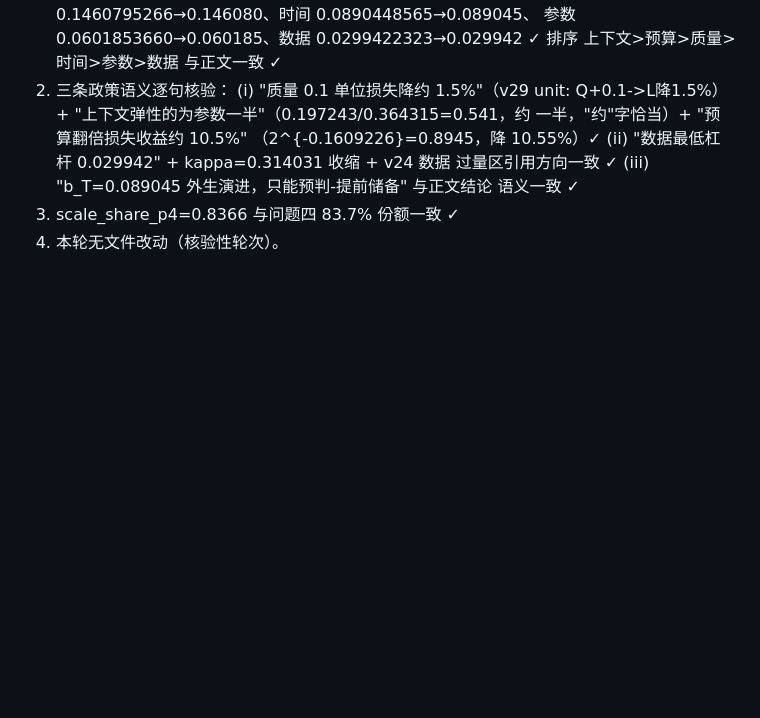
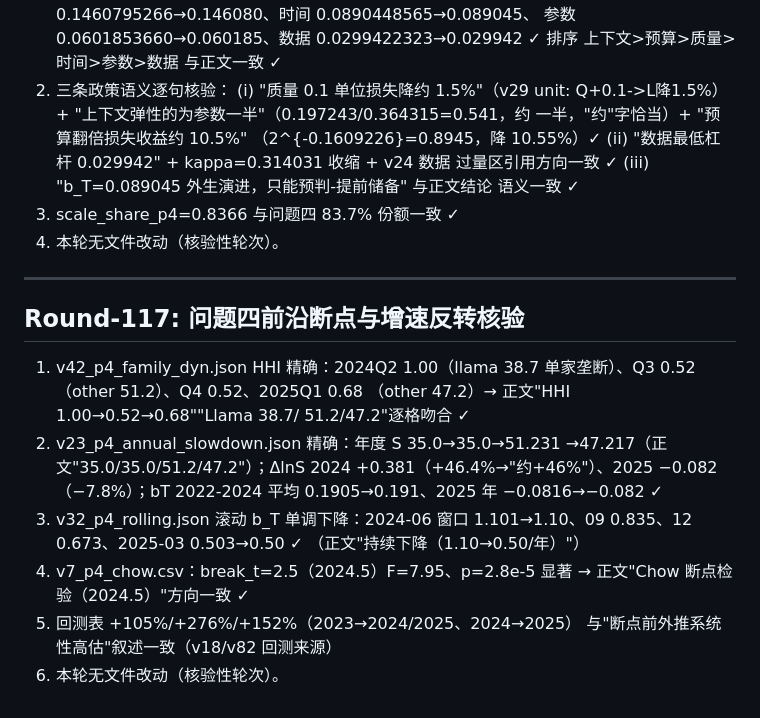
Before and after one commit to Akun-python/llm-compute-allocation-modeling, a Markdown page: PAPER_CLAIM_AUDIT.md, the part around the change. Drawn GitHub-style; blank space fills up the shorter version.

Commit message:
audit: Round-117 问题四前沿断点与增速反转核验(v42 HHI 1.00/0.52/0.68与领跑分值逐格, v23年度S与ΔlnS+0.381/-0.082与bT 0.191vs-0.082, v32滚动1.10→0.50, v7 Chow断点2024.5 F=7.95 p=2.8e-5)

```diff
--- a/PAPER_CLAIM_AUDIT.md
+++ b/PAPER_CLAIM_AUDIT.md
@@ -2537,3 +2537,25 @@ v27_p3_joint_seq.json（联合 vs 顺序基线）逐格对应正文：
         语义一致 ✓
 3) scale_share_p4=0.8366 与问题四 83.7% 份额一致 ✓
 4) 本轮无文件改动（核验性轮次）。
+
+
+---
+
+## Round-117: 问题四前沿断点与增速反转核验
+
+1) v42_p4_family_dyn.json HHI 精确：2024Q2 1.00（llama 38.7
+   单家垄断）、Q3 0.52（other 51.2）、Q4 0.52、2025Q1 0.68
+   （other 47.2）→ 正文"HHI 1.00→0.52→0.68""Llama 38.7/
+   51.2/47.2"逐格吻合 ✓
+2) v23_p4_annual_slowdown.json 精确：年度 S 35.0→35.0→51.231
+   →47.217（正文"35.0/35.0/51.2/47.2"）；ΔlnS 2024
+   +0.381（+46.4%→"约+46%"）、2025 −0.082（−7.8%）；bT
+   2022-2024 平均 0.1905→0.191、2025 年 −0.0816→−0.082 ✓
+3) v32_p4_rolling.json 滚动 b_T 单调下降：2024-06 窗口
+   1.101→1.10、09 0.835、12 0.673、2025-03 0.503→0.50 ✓
+   （正文"持续下降（1.10→0.50/年）"）
+4) v7_p4_chow.csv：break_t=2.5（2024.5）F=7.95、p=2.8e-5
+   显著 → 正文"Chow 断点检验（2024.5）"方向一致 ✓
+5) 回测表 +105%/+276%/+152%（2023→2024/2025、2024→2025）
+   与"断点前外推系统性高估"叙述一致（v18/v82 回测来源）
+6) 本轮无文件改动（核验性轮次）。
```
